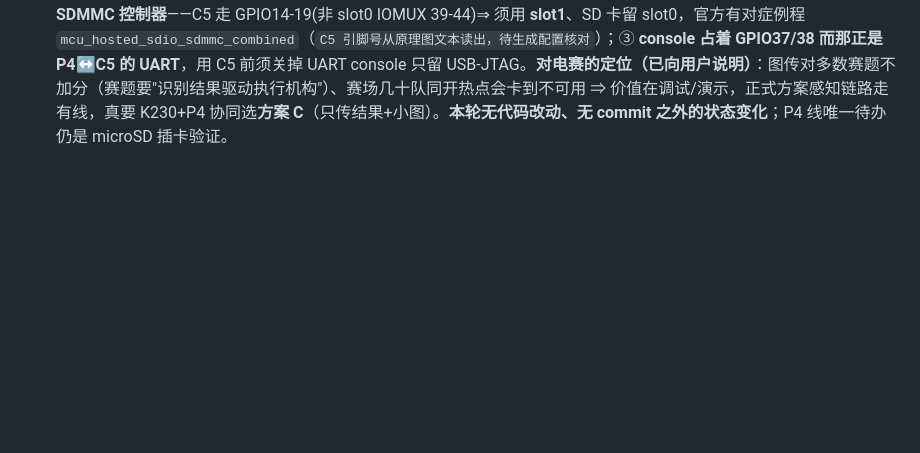
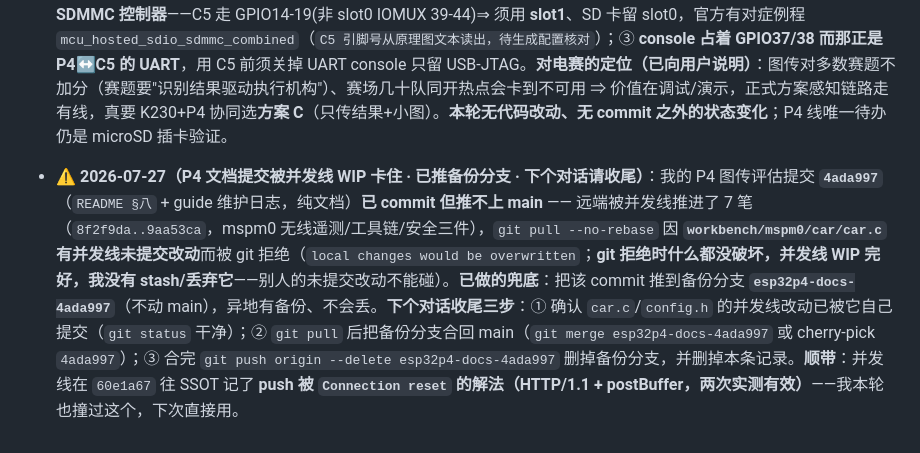
Before and after one commit to SunnyKlara/diansai, a Markdown page: CONTINUATION_GUIDE.md, the part around the change. Rendered like a GitHub page; blank space fills up the shorter version.

Commit message:
docs(esp32p4): 交接补记 - 4ada997 因并发线 car.c WIP 无法合 main, 已推备份分支待下轮收尾

```diff
--- a/CONTINUATION_GUIDE.md
+++ b/CONTINUATION_GUIDE.md
@@ -292,3 +292,5 @@
 - **2026-07-27（ESP32-P4 屏板 P1 外设自检：flash16MB / QMI8658A / LVGL 跑分 三项真机通过，microSD 待插卡）**：用户要"全部测试" README 里的 P1 四项。**① flash 4MB→16MB ✅**：改 `sdkconfig`+`sdkconfig.defaults`+`partitions.csv`（factory 3M→8M、新增 storage 6M FAT），真机 `SPI Flash Size : 16MB`、旧警告消失。**② QMI8658A 六轴 ✅**：新写 `imu_qmi8658.c/.h`（IDF5.5 新 i2c_master API、地址自动探测、定标换算）——真机 **探测到 0x6A（0x6B 无应答）· WHOAMI=0x05 · 静止 |a|=984~991mg（目标1000±50）· 静止陀螺≈0 · 31℃ · 平放 Z 轴朝上**，三判据全过（"只读到数不算过，定标错了也能读到数"）。**③ LVGL 跑分 ✅**：给 `lvgl_demo.c` 加帧率探针（数 display 刷新事件往串口打 FPS——PERF_MONITOR 只画屏上、AI 拿不到），实测 ai_panel 稳定 **60.5~63FPS**、benchmark 轻场景 57~63.5（撞 `LV_DEF_REFR_PERIOD=15ms≈66Hz` 上限）、**重场景 11.5~17**、全程零 panic/WDT。**④ microSD ⏳**：新写 `sdcard.c/.h`（SDMMC slot0 4-line，引脚取自 IDF `sdmmc_pins.h`：CLK43/CMD44/D0-D3=39-42，与官方 P4 例程一致；`format_if_mount_failed=false` **绝不格式化用户卡**）——真机挂载即 `ESP_ERR_TIMEOUT`(`send_op_cond`)，判为**未插卡**；**挂载成功路径与 2MB 测速代码 `待插卡验证`**。**踩坑两个（均已入坑库同名条）**：**I2C 控制器抢占**——照抄原理图 `I2C_SDA0` 写成 `I2C_NUM_0`，与触摸驱动（`TP_I2C_PORT=I2C_NUM_0`/IO28-29）撞车，IMU 抢到后触摸 bus 创建失败、每帧轮询刷出 88 条 `clear bus failed`，而**IMU 自己初始化全成功、极具迷惑性**（改 `I2C_NUM_1` 后共存、错误归零、触摸恢复）；**i2c_master 句柄不可多任务并发**——`app_main` 与 LVGL 定时器各读一次就崩总线，现收敛为**全工程仅 ai_panel 定时器读 I2C**。附带修正一处旧推断：**GPIO47 = SDMMC slot0 的 D6**（4-line 下空闲），故厂家固件驱动它当背光是"打在空闲 SD 脚上"，不是"引脚未引出"（背光=GPIO30 的结论不受影响）。**顺带**：`firmware/` 源码备份已同步更新（原创 6 文件 + patch 涨到 8 文件 129 行），换机重建路径仍有效。板上现跑 `build Jul 27 2026 05:38:34`、`bl_test=0`、ai_panel 常用固件（屏上可见 IMU 实时读数 + SD 状态行）。
 
 - **2026-07-27（ESP32-P4 + K230 无线图传方案评估 · 纯资料核实·无代码改动·无真机验证）**：用户问"这块 P4 板能否和 K230 一起做无线图传"。核实官方文档出了完整评估，**全文落进 [`workbench/ESP32P4_屏板/README.md`](workbench/ESP32P4_屏板/README.md) §八**（下次要动手直接照它选，别重新调研）。**核心判断**：只要"无线图传"则 **P4 单板就够、用不上 K230**（P4 有硬件 H.264 编码 1080P@30fps + 硬件 JPEG 编解码 + 官方 RTSP 组件）；要"识别"才需要 K230 的 **KPU**（P4 无 NPU）。⇒ 两者合理分工**不是"K230 传图给 P4"而是"K230 当眼睛+大脑、P4 当屏幕+电台"**。**关键约束（易踩）**：P4 的 H.264 **只有硬件编码器、解码是软件 tinyH264** ⇒ 要"收远端流在本地屏显示"必须用 **MJPEG**（硬件 JPEG 解码）而非 H.264。**带宽不是瓶颈**：ESP-Hosted SDIO 官方实测 streaming 80Mbit/s / packet 33Mbit/s，瓶颈在 C5 的 WiFi。**三个真实坎**：① C5 WiFi 本板从未验证（需走 6P BOOT 排针给 C5 刷 ESP-Hosted slave 固件，B/D 方案共同前置）；② **C5 的 SDIO 与 microSD 抢 SDMMC 控制器**——C5 走 GPIO14-19(非 slot0 IOMUX 39-44)⇒ 须用 **slot1**、SD 卡留 slot0，官方有对症例程 `mcu_hosted_sdio_sdmmc_combined`（`C5 引脚号从原理图文本读出，待生成配置核对`）；③ **console 占着 GPIO37/38 而那正是 P4↔C5 的 UART**，用 C5 前须关掉 UART console 只留 USB-JTAG。**对电赛的定位（已向用户说明）**：图传对多数赛题不加分（赛题要"识别结果驱动执行机构"）、赛场几十队同开热点会卡到不可用 ⇒ 价值在调试/演示，正式方案感知链路走有线，真要 K230+P4 协同选**方案 C**（只传结果+小图）。**本轮无代码改动、无 commit 之外的状态变化**；P4 线唯一待办仍是 microSD 插卡验证。
+
+- **⚠️ 2026-07-27（P4 文档提交被并发线 WIP 卡住 · 已推备份分支 · 下个对话请收尾）**：我的 P4 图传评估提交 **`4ada997`**（`README §八` + guide 维护日志，纯文档）**已 commit 但推不上 main** —— 远端被并发线推进了 7 笔（`8f2f9da..9aa53ca`，mspm0 无线遥测/工具链/安全三件），`git pull --no-rebase` 因 **`workbench/mspm0/car/car.c` 有并发线未提交改动**而被 git 拒绝（`local changes would be overwritten`；**git 拒绝时什么都没破坏，并发线 WIP 完好，我没有 stash/丢弃它**——别人的未提交改动不能碰）。**已做的兜底**：把该 commit 推到备份分支 **`esp32p4-docs-4ada997`**（不动 main），异地有备份、不会丢。**下个对话收尾三步**：① 确认 `car.c`/`config.h` 的并发线改动已被它自己提交（`git status` 干净）；② `git pull` 后把备份分支合回 main（`git merge esp32p4-docs-4ada997` 或 cherry-pick `4ada997`）；③ 合完 `git push origin --delete esp32p4-docs-4ada997` 删掉备份分支，并删掉本条记录。**顺带**：并发线在 `60e1a67` 往 SSOT 记了 **push 被 `Connection reset` 的解法（HTTP/1.1 + postBuffer，两次实测有效）**——我本轮也撞过这个，下次直接用。
```
